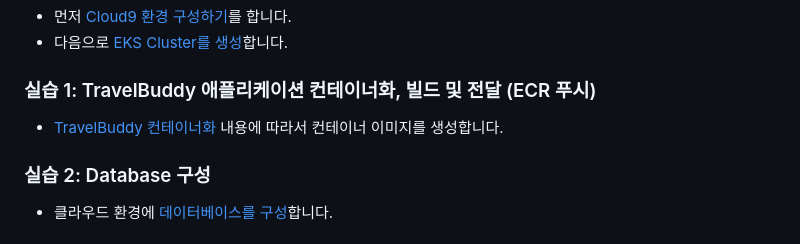
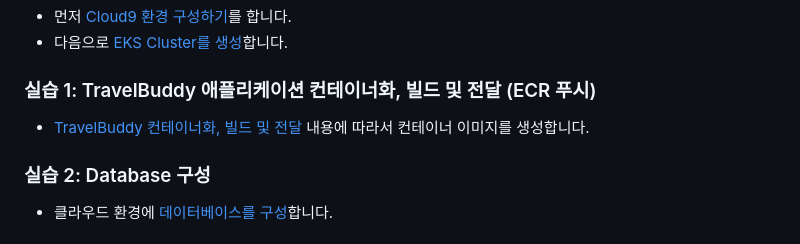
Before and after one commit to shkim4u/m2m-travelbuddy, a Markdown page: README.md, the part around the change. Rendered like a GitHub page.

```diff
--- a/README.md
+++ b/README.md
@@ -46,7 +46,7 @@ Agenda
 
 ### 실습 1: TravelBuddy 애플리케이션 컨테이너화, 빌드 및 전달 (ECR 푸시)
 
-- [TravelBuddy 컨테이너화](./docs/containerize.md) 내용에 따라서 컨테이너 이미지를 생성합니다.
+- [TravelBuddy 컨테이너화, 빌드 및 전달](./docs/containerize.md) 내용에 따라서 컨테이너 이미지를 생성합니다.
 
 ### 실습 2: Database 구성
 
```
Also changed, not shown: docs/cloud9.md (+5 -0 lines), docs/containerize.md (+41 -2 lines), docs/assets/build-codecommit-repository-source-pushed.png (added), docs/assets/build-codecommit-repository.png (added), docs/assets/build-codepipeline-initial-run-fail-reason.png (added), docs/assets/build-codepipeline-initial-run-failed.png (added), 3 other files.
